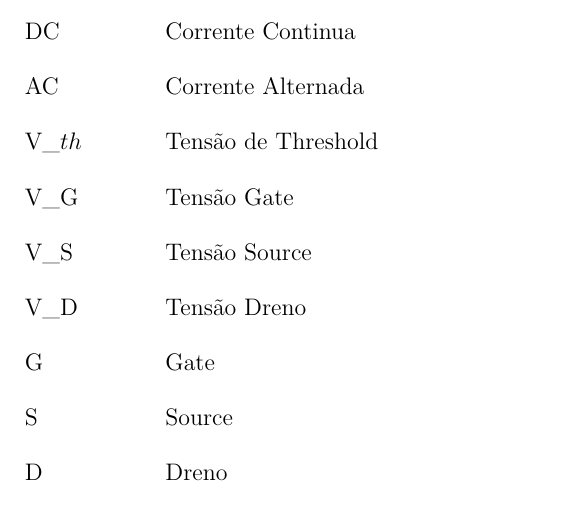
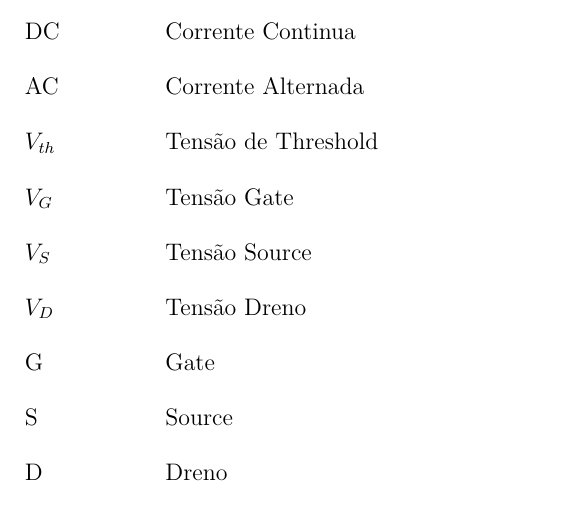
Before and after one commit to cotrim149/pi2-cadeira, a LaTeX thesis (tcc.tex, which reads editaveis/abreviaturas.tex): part of page 10 of 77, cut so that both start at the same text. Compiled offline with pdfLaTeX.

Commit message:
Fix some abreviation related to voltages in transistors

```diff
--- a/editaveis/abreviaturas.tex
+++ b/editaveis/abreviaturas.tex
@@ -30,10 +30,10 @@
   \item [GPIO] General Purpose Input/Output
   \item [DC] Corrente Continua
   \item [AC] Corrente Alternada
-  \item [V\_$th$] Tensão de Threshold
-  \item [V\_G] Tensão Gate
-  \item [V\_S] Tensão Source
-  \item [V\_D] Tensão Dreno
+  \item [$V_{th}$] Tensão de Threshold
+  \item [$V_{G}$] Tensão Gate
+  \item [$V_{S}$] Tensão Source
+  \item [$V_{D}$] Tensão Dreno
   \item [G] Gate
   \item [S] Source
   \item [D] Dreno
```
